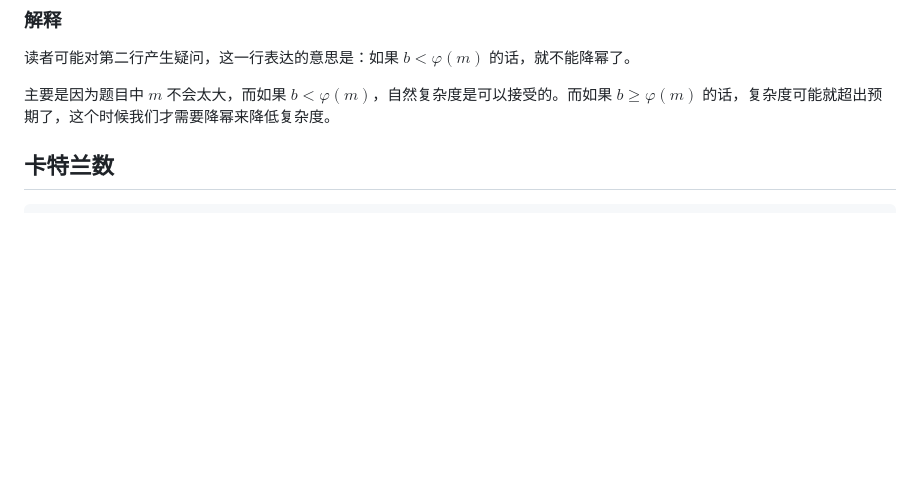
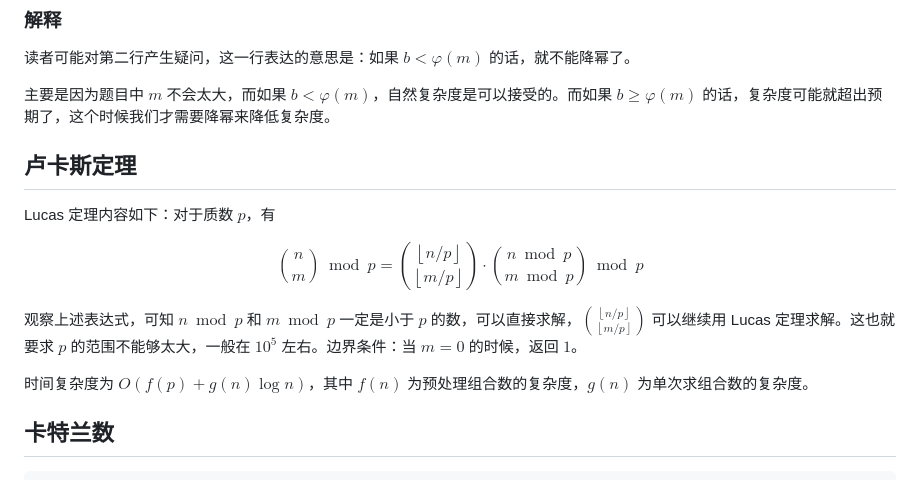
Before and after one commit to a48zhang/coolcptemplate.github.io, a Markdown page: 4-数学.md, the part around the change. GitHub-like rendering; blank space fills up the shorter version.

Commit message:
add Lucas

```diff
--- a/4-数学.md
+++ b/4-数学.md
@@ -271,6 +271,18 @@ $$
 读者可能对第二行产生疑问，这一行表达的意思是：如果 $b < \varphi(m)$ 的话，就不能降幂了。
 
 主要是因为题目中 $m$ 不会太大，而如果 $b < \varphi(m)$，自然复杂度是可以接受的。而如果 $b \ge \varphi(m)$ 的话，复杂度可能就超出预期了，这个时候我们才需要降幂来降低复杂度。
+
+## 卢卡斯定理
+
+Lucas 定理内容如下：对于质数 $p$，有
+
+$$
+\binom{n}{m}\bmod p = \binom{\left\lfloor n/p \right\rfloor}{\left\lfloor m/p\right\rfloor}\cdot\binom{n\bmod p}{m\bmod p}\bmod p
+$$
+
+观察上述表达式，可知 $n\bmod p$ 和 $m\bmod p$ 一定是小于 $p$ 的数，可以直接求解，$\displaystyle\binom{\left\lfloor n/p \right\rfloor}{\left\lfloor m/p\right\rfloor}$ 可以继续用 Lucas 定理求解。这也就要求 $p$ 的范围不能够太大，一般在 $10^5$ 左右。边界条件：当 $m=0$ 的时候，返回 $1$。
+
+时间复杂度为 $O(f(p) + g(n)\log n)$，其中 $f(n)$ 为预处理组合数的复杂度，$g(n)$ 为单次求组合数的复杂度。
 
 ## 卡特兰数
 
```
